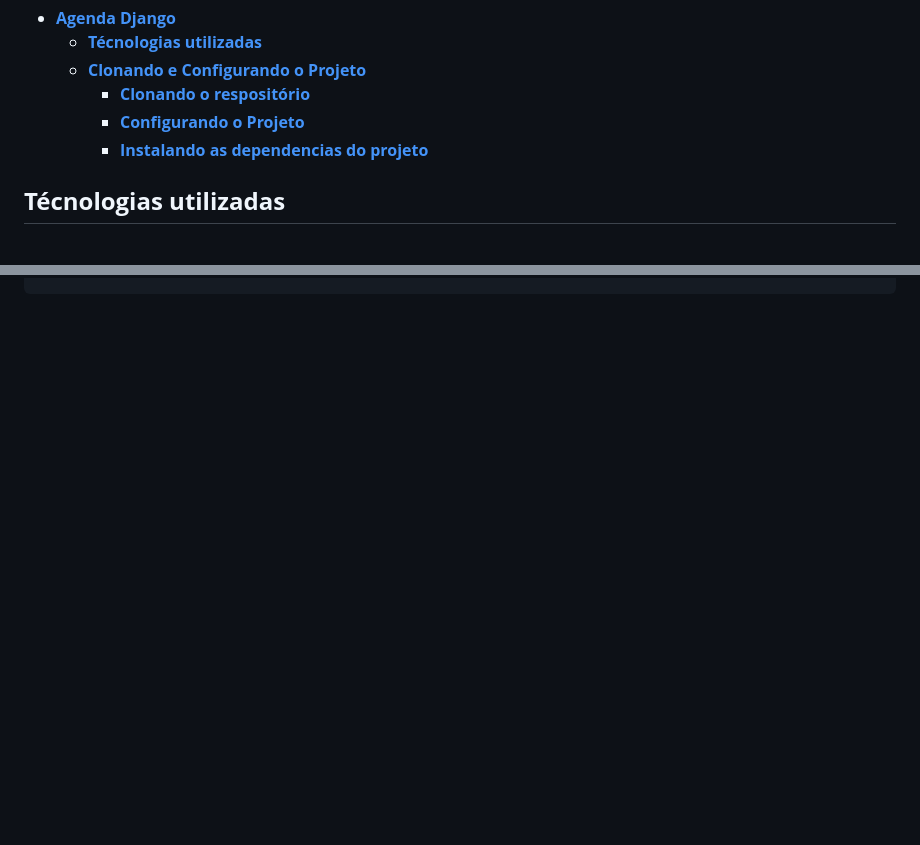
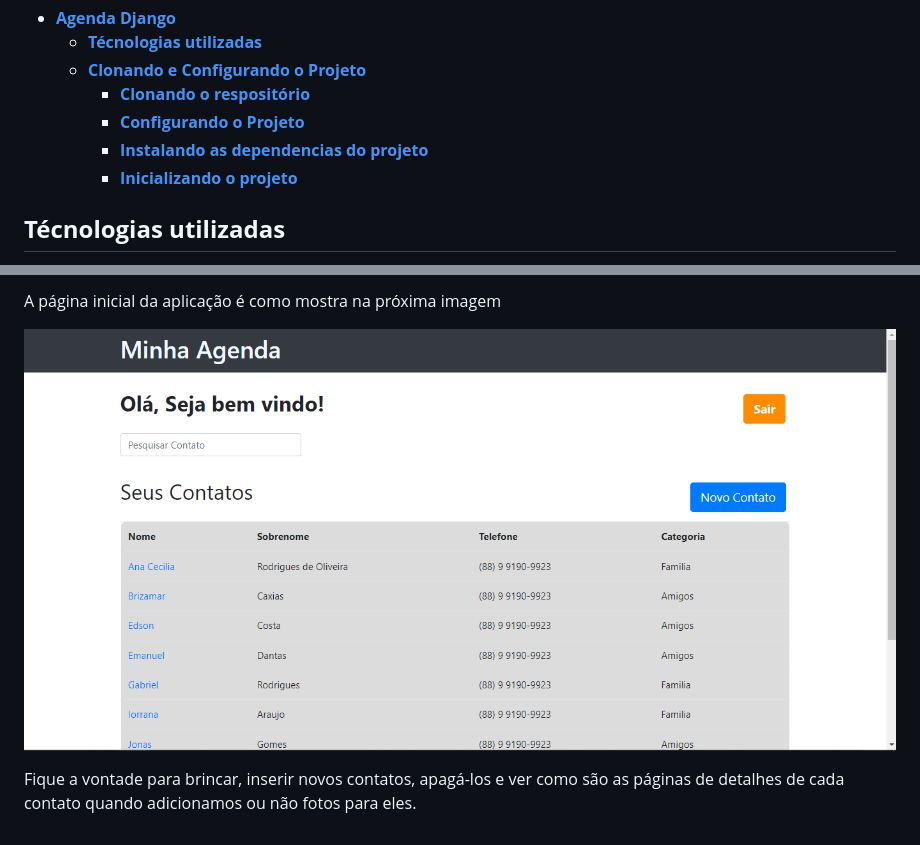
Before and after one commit to leonhardc/agenda-django, a Markdown page: README.md, 2 parts joined by grey strips. GitHub-like rendering; blank space fills up the shorter version.

```diff
--- a/README.md
+++ b/README.md
@@ -11,6 +11,7 @@ Olá tudo bem? Este projeto implementa uma agenda de contatos no framework Djang
     - [**Clonando o respositório**](#clonando-o-respositório)
     - [**Configurando o Projeto**](#configurando-o-projeto)
     - [**Instalando as dependencias do projeto**](#instalando-as-dependencias-do-projeto)
+    - [**Inicializando o projeto**](#inicializando-o-projeto)
 
 
 ## **Técnologias utilizadas**
@@ -77,0 +129,5 @@ Proximo passo é instalar as dependencias do nosso projeto. É simples, basta ex
+A página inicial da aplicação é como mostra na próxima imagem
+
+![Página Inicial](./img/initial-page.png)
+
+Fique a vontade para brincar, inserir novos contatos, apagá-los e ver como são as páginas de detalhes de cada contato quando adicionamos ou não fotos para eles.
```
Also changed, not shown: other parts of README.md (+50 -0 lines).
